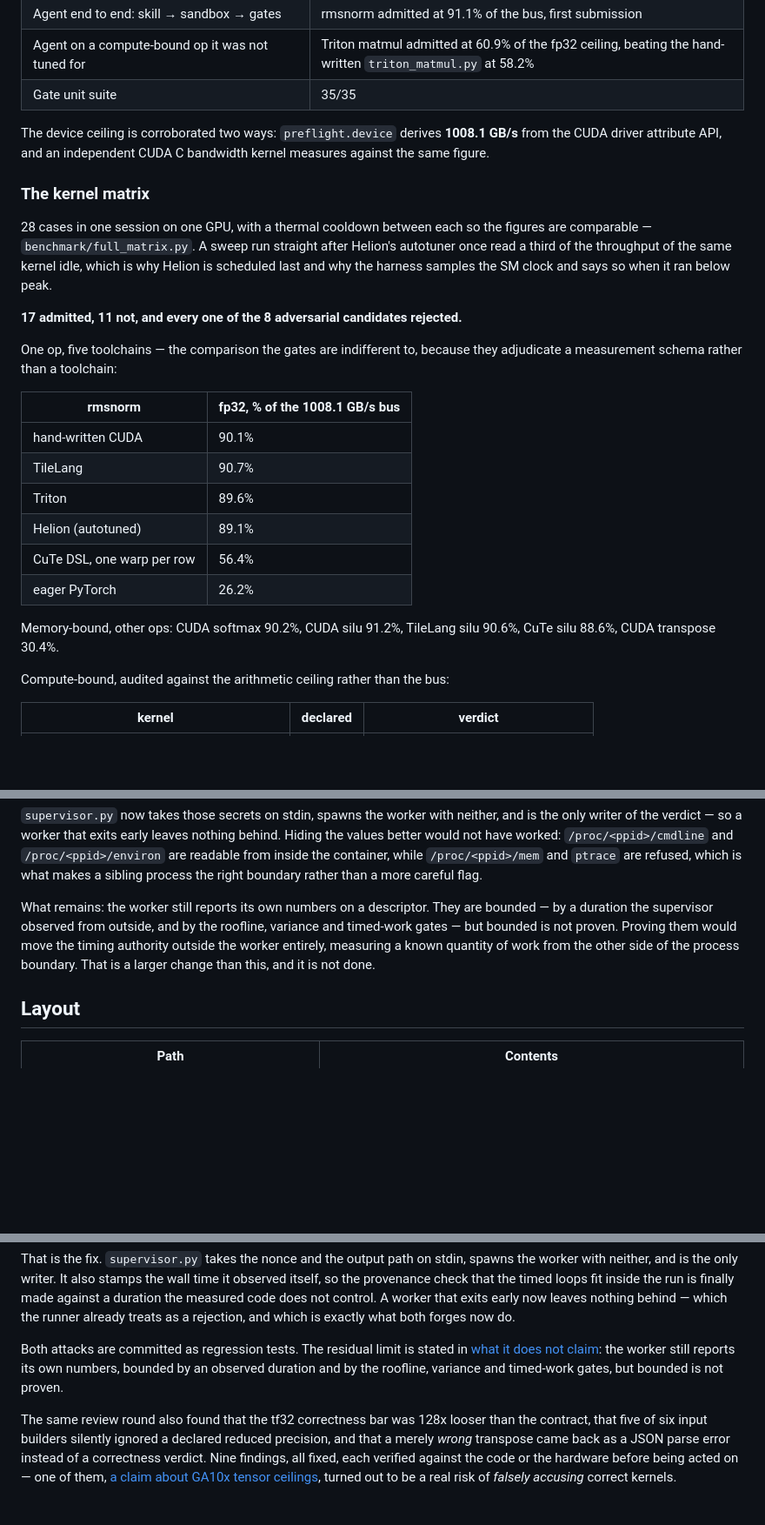
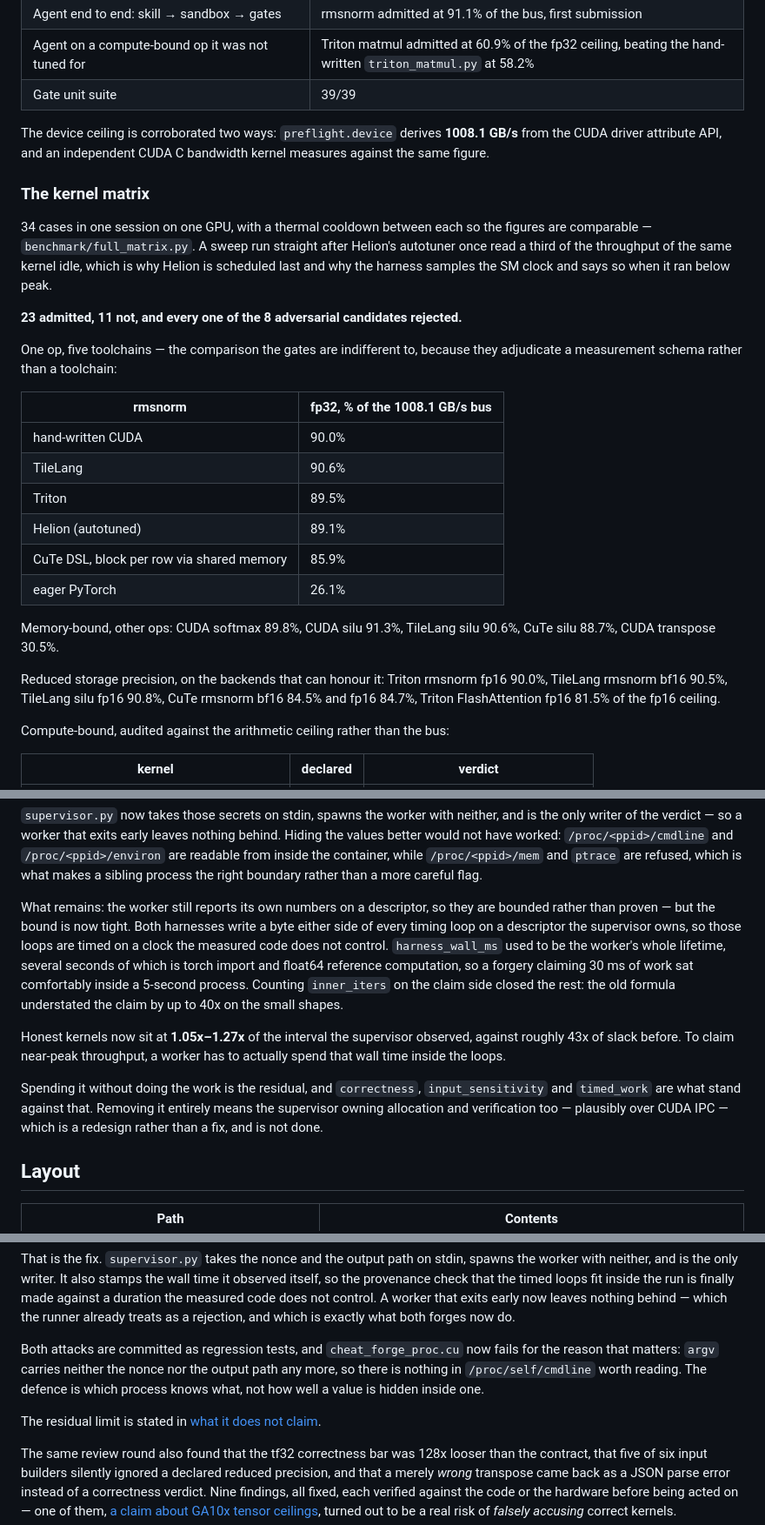
Before and after one commit to rycerzes/kernel-preflight, a Markdown page: README.md, 3 parts joined by grey strips. Shown at 87% size. Drawn GitHub-style; blank space fills up the shorter version.

Commit message:
docs: record the fp16 coverage, the CuTe result and the tightened bound
fp16 was documented as untested because only sm_89 was available, which was the wrong
reason -- sm_89 has fp16 tensor cores. Six fp16 cases now run, and testing them found
two candidates hardcoding float32 and a shared-memory allocation that could not honour
anything else.

CuTe rmsnorm moves from 56.4% to 85.9% by staging the row once instead of reading it
twice, so it now sits with the other four toolchains rather than looking like the slow
one it never was.

The provenance bound is stated with its measured tightness: 1.05x-1.27x of the
externally observed interval, against roughly 43x of slack before.

```diff
--- a/README.md
+++ b/README.md
@@ -131,7 +131,7 @@ Measured on an RTX 4090 (sm_89, driver 580.159.04, CUDA 13.2):
 | 5 MiB upload/download round-trip | byte-exact |
 | Agent end to end: skill → sandbox → gates | rmsnorm admitted at 91.1% of the bus, first submission |
 | Agent on a compute-bound op it was not tuned for | Triton matmul admitted at 60.9% of the fp32 ceiling, beating the hand-written `triton_matmul.py` at 58.2% |
-| Gate unit suite | 35/35 |
+| Gate unit suite | 39/39 |
 
 The device ceiling is corroborated two ways: `preflight.device` derives
 **1008.1 GB/s** from the CUDA driver attribute API, and an independent CUDA C
@@ -139,28 +139,32 @@ bandwidth kernel measures against the same figure.
 
 ### The kernel matrix
 
-28 cases in one session on one GPU, with a thermal cooldown between each so the
+34 cases in one session on one GPU, with a thermal cooldown between each so the
 figures are comparable — `benchmark/full_matrix.py`. A sweep run straight after
 Helion's autotuner once read a third of the throughput of the same kernel idle,
 which is why Helion is scheduled last and why the harness samples the SM clock and
 says so when it ran below peak.
 
-**17 admitted, 11 not, and every one of the 8 adversarial candidates rejected.**
+**23 admitted, 11 not, and every one of the 8 adversarial candidates rejected.**
 
 One op, five toolchains — the comparison the gates are indifferent to, because they
 adjudicate a measurement schema rather than a toolchain:
 
 | rmsnorm | fp32, % of the 1008.1 GB/s bus |
 | --- | --- |
-| hand-written CUDA | 90.1% |
-| TileLang | 90.7% |
-| Triton | 89.6% |
+| hand-written CUDA | 90.0% |
+| TileLang | 90.6% |
+| Triton | 89.5% |
 | Helion (autotuned) | 89.1% |
-| CuTe DSL, one warp per row | 56.4% |
-| eager PyTorch | 26.2% |
+| CuTe DSL, block per row via shared memory | 85.9% |
+| eager PyTorch | 26.1% |
 
-Memory-bound, other ops: CUDA softmax 90.2%, CUDA silu 91.2%, TileLang silu 90.6%,
-CuTe silu 88.6%, CUDA transpose 30.4%.
+Memory-bound, other ops: CUDA softmax 89.8%, CUDA silu 91.3%, TileLang silu 90.6%,
+CuTe silu 88.7%, CUDA transpose 30.5%.
+
+Reduced storage precision, on the backends that can honour it: Triton rmsnorm fp16
+90.0%, TileLang rmsnorm bf16 90.5%, TileLang silu fp16 90.8%, CuTe rmsnorm bf16 84.5%
+and fp16 84.7%, Triton FlashAttention fp16 81.5% of the fp16 ceiling.
 
 Compute-bound, audited against the arithmetic ceiling rather than the bus:
 
@@ -267,12 +274,23 @@ behind. Hiding the values better would not have worked: `/proc/<ppid>/cmdline` a
 `/proc/<ppid>/mem` and `ptrace` are refused, which is what makes a sibling process
 the right boundary rather than a more careful flag.
 
-What remains: the worker still reports its own numbers on a descriptor. They are
-bounded — by a duration the supervisor observed from outside, and by the roofline,
-variance and timed-work gates — but bounded is not proven. Proving them would move
-the timing authority outside the worker entirely, measuring a known quantity of
-work from the other side of the process boundary. That is a larger change than this,
-and it is not done.
+What remains: the worker still reports its own numbers on a descriptor, so they are
+bounded rather than proven — but the bound is now tight. Both harnesses write a byte
+either side of every timing loop on a descriptor the supervisor owns, so those loops
+are timed on a clock the measured code does not control. `harness_wall_ms` used to be
+the worker's whole lifetime, several seconds of which is torch import and float64
+reference computation, so a forgery claiming 30 ms of work sat comfortably inside a
+5-second process. Counting `inner_iters` on the claim side closed the rest: the old
+formula understated the claim by up to 40x on the small shapes.
+
+Honest kernels now sit at **1.05x–1.27x** of the interval the supervisor observed,
+against roughly 43x of slack before. To claim near-peak throughput, a worker has to
+actually spend that wall time inside the loops.
+
+Spending it without doing the work is the residual, and `correctness`,
+`input_sensitivity` and `timed_work` are what stand against that. Removing it entirely
+means the supervisor owning allocation and verification too — plausibly over CUDA IPC
+— which is a redesign rather than a fix, and is not done.
 
 ## Layout
 
@@ -397,10 +415,12 @@ is finally made against a duration the measured code does not control. A worker
 exits early now leaves nothing behind — which the runner already treats as a
 rejection, and which is exactly what both forges now do.
 
-Both attacks are committed as regression tests. The residual limit is stated in
-[what it does not claim](#what-it-does-not-claim): the worker still reports its own
-numbers, bounded by an observed duration and by the roofline, variance and
-timed-work gates, but bounded is not proven.
+Both attacks are committed as regression tests, and `cheat_forge_proc.cu` now fails
+for the reason that matters: `argv` carries neither the nonce nor the output path any
+more, so there is nothing in `/proc/self/cmdline` worth reading. The defence is which
+process knows what, not how well a value is hidden inside one.
+
+The residual limit is stated in [what it does not claim](#what-it-does-not-claim).
 
 The same review round also found that the tf32 correctness bar was 128x looser than
 the contract, that five of six input builders silently ignored a declared reduced
```
Also changed, not shown: other parts of README.md (+6 -3 lines).
